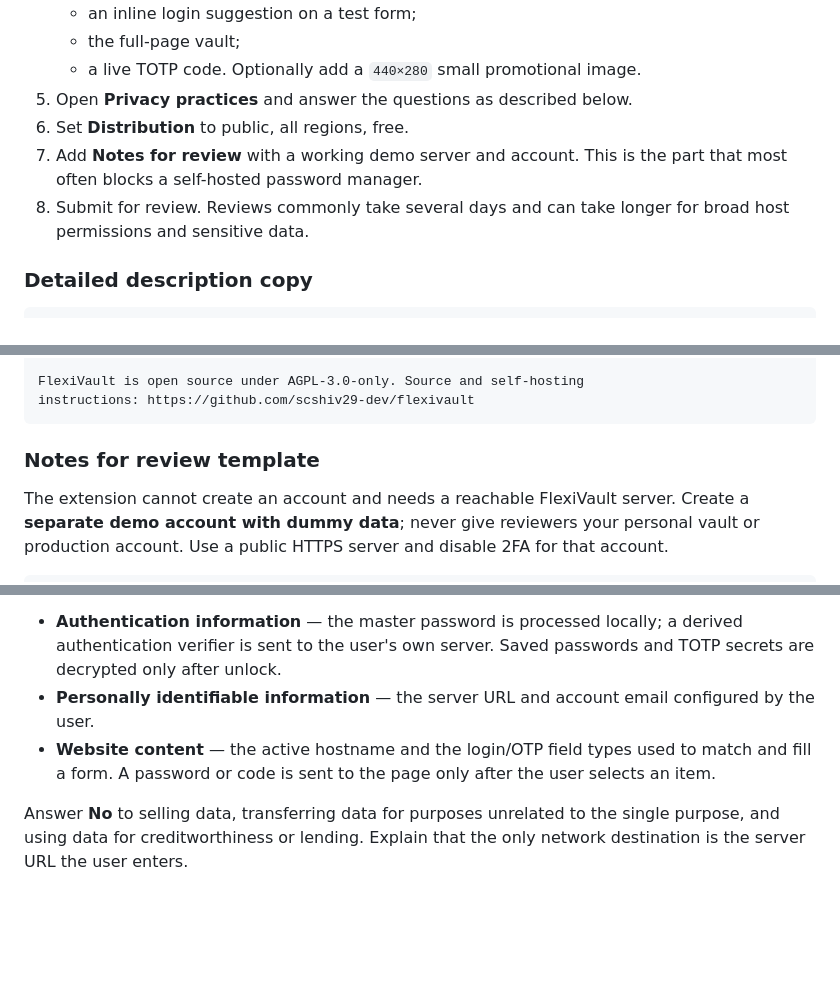
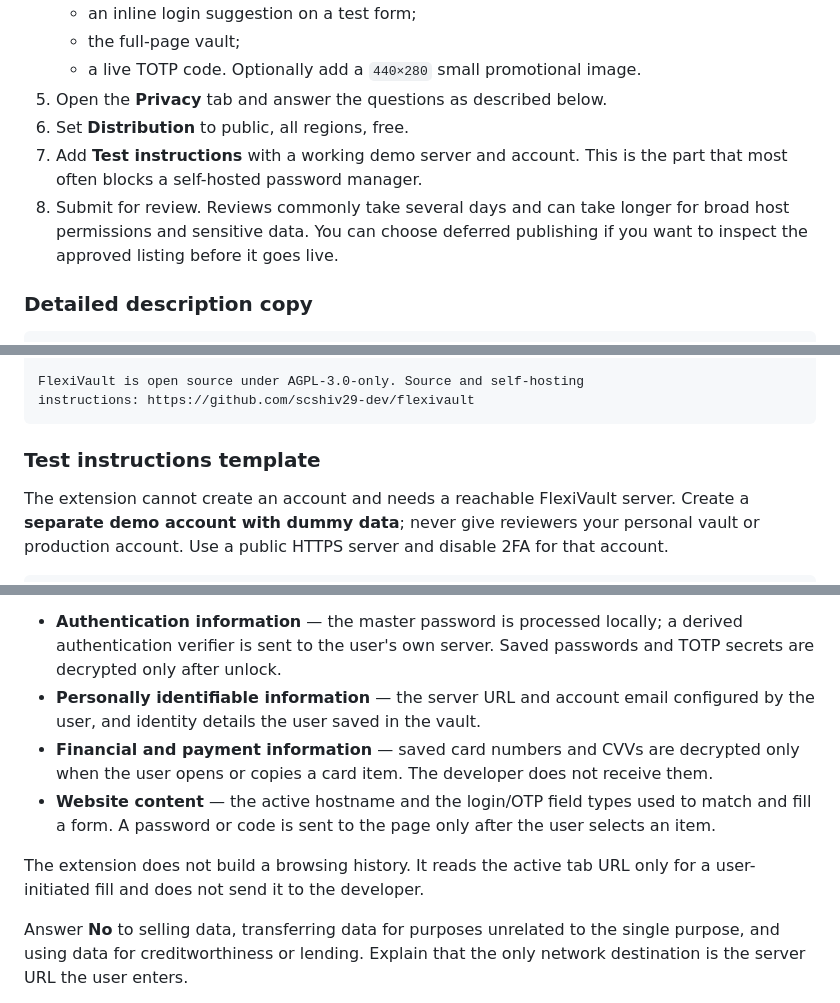
Before and after one commit to scshiv29-dev/flexivault, a Markdown page: extension/STORE.md, 3 parts joined by grey strips. Rendered like a GitHub page; blank space fills up the shorter version.

Commit message:
Polish extension store submission guidance

````diff
--- a/extension/STORE.md
+++ b/extension/STORE.md
@@ -84,12 +84,13 @@ reject a version that is not greater than the currently published one.
    - the full-page vault;
    - a live TOTP code.
    Optionally add a `440×280` small promotional image.
-5. Open **Privacy practices** and answer the questions as described below.
+5. Open the **Privacy** tab and answer the questions as described below.
 6. Set **Distribution** to public, all regions, free.
-7. Add **Notes for review** with a working demo server and account. This is the
+7. Add **Test instructions** with a working demo server and account. This is the
    part that most often blocks a self-hosted password manager.
 8. Submit for review. Reviews commonly take several days and can take longer
-   for broad host permissions and sensitive data.
+   for broad host permissions and sensitive data. You can choose deferred
+   publishing if you want to inspect the approved listing before it goes live.
 
 ### Detailed description copy
 
@@ -130,7 +131,7 @@ FlexiVault is open source under AGPL-3.0-only. Source and self-hosting
 instructions: https://github.com/scshiv29-dev/flexivault
 ```
 
-### Notes for review template
+### Test instructions template
 
 The extension cannot create an account and needs a reachable FlexiVault server.
 Create a **separate demo account with dummy data**; never give reviewers your
@@ -197,10 +198,16 @@ advertising:
   a derived authentication verifier is sent to the user's own server. Saved
   passwords and TOTP secrets are decrypted only after unlock.
 - **Personally identifiable information** — the server URL and account email
-  configured by the user.
+  configured by the user, and identity details the user saved in the vault.
+- **Financial and payment information** — saved card numbers and CVVs are
+  decrypted only when the user opens or copies a card item. The developer does
+  not receive them.
 - **Website content** — the active hostname and the login/OTP field types used
   to match and fill a form. A password or code is sent to the page only after
   the user selects an item.
+
+The extension does not build a browsing history. It reads the active tab URL
+only for a user-initiated fill and does not send it to the developer.
 
 Answer **No** to selling data, transferring data for purposes unrelated to the
 single purpose, and using data for creditworthiness or lending. Explain that
````
Also changed, not shown: docs/EXTENSION-PRIVACY.md (+3 -0 lines).
